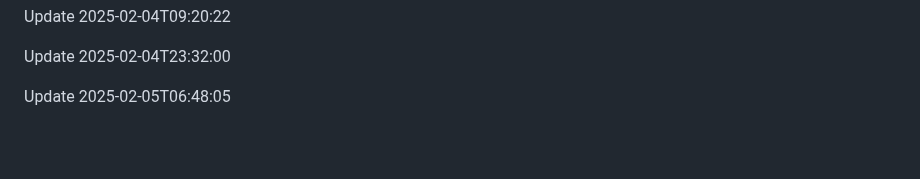
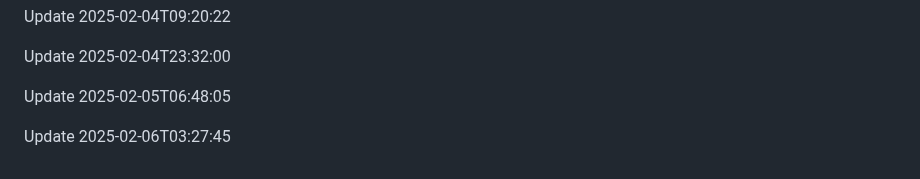
Before and after one commit to htiketun/mypocket, a Markdown page: README.md, the part around the change. Drawn GitHub-style; blank space fills up the shorter version.

```diff
--- a/README.md
+++ b/README.md
@@ -1578,3 +1578,5 @@ Update 2025-02-04T09:20:22
 Update 2025-02-04T23:32:00
 
 Update 2025-02-05T06:48:05
+
+Update 2025-02-06T03:27:45
```
